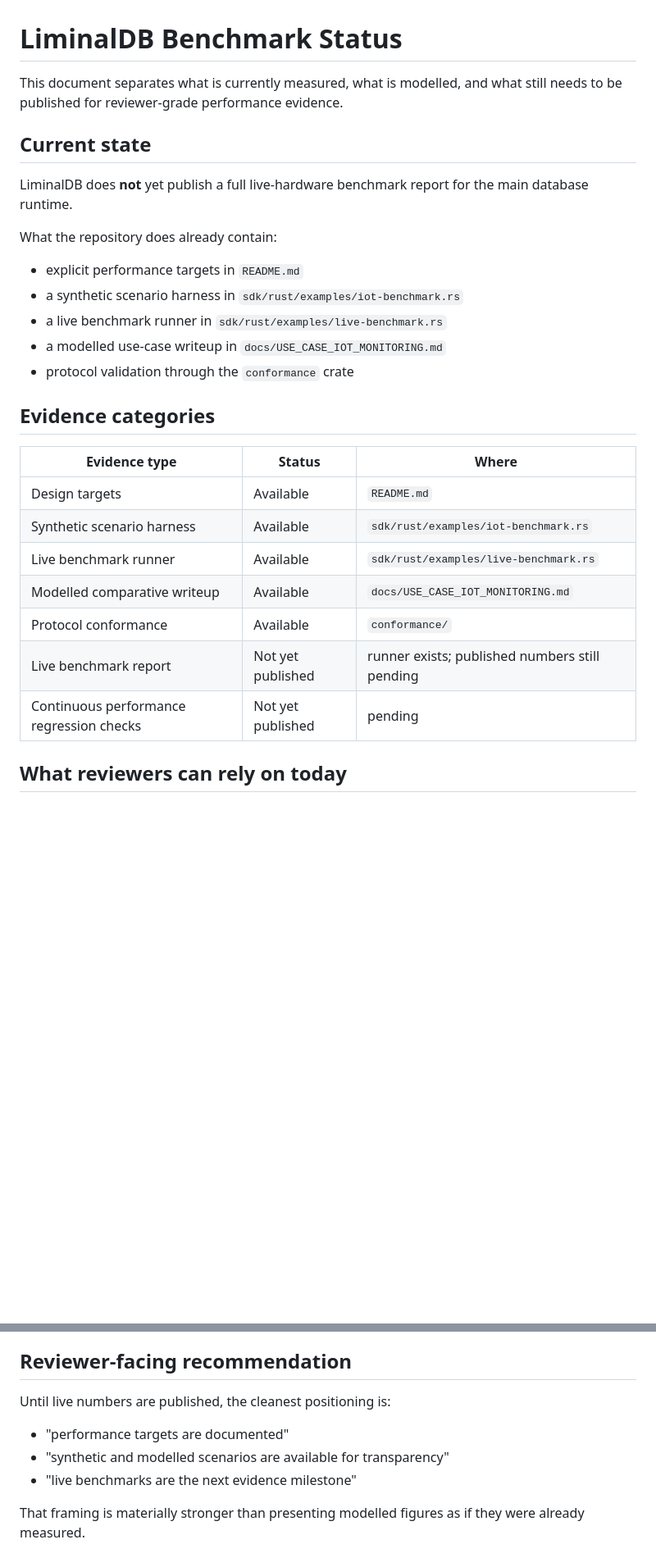
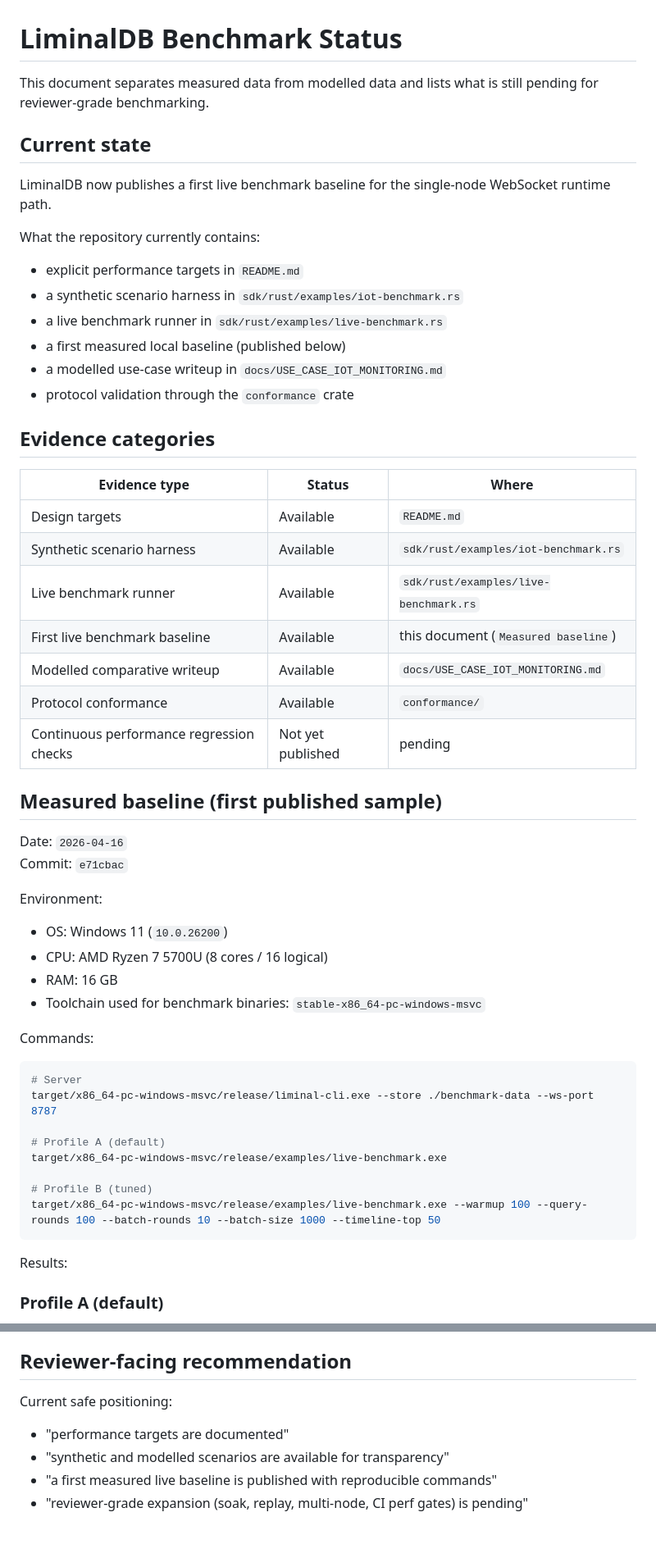
Before and after one commit to safal207/LiminalBD, a Markdown page: docs/BENCHMARKS.md, 2 parts joined by grey strips. Shown at 82% size. Drawn GitHub-style; blank space fills up the shorter version.

Commit message:
docs: publish first measured LiminalBD baseline
Publish the first live single-node benchmark sample with reproducible commands and caveats, and link the baseline from README to make reviewer-facing evidence discoverable.

Made-with: Cursor

````diff
--- a/docs/BENCHMARKS.md
+++ b/docs/BENCHMARKS.md
@@ -1,18 +1,19 @@
 # LiminalDB Benchmark Status
 
-This document separates what is currently measured, what is modelled, and what
-still needs to be published for reviewer-grade performance evidence.
+This document separates measured data from modelled data and lists what is
+still pending for reviewer-grade benchmarking.
 
 ## Current state
 
-LiminalDB does **not** yet publish a full live-hardware benchmark report for
-the main database runtime.
+LiminalDB now publishes a first live benchmark baseline for the single-node
+WebSocket runtime path.
 
-What the repository does already contain:
+What the repository currently contains:
 
 - explicit performance targets in `README.md`
 - a synthetic scenario harness in `sdk/rust/examples/iot-benchmark.rs`
 - a live benchmark runner in `sdk/rust/examples/live-benchmark.rs`
+- a first measured local baseline (published below)
 - a modelled use-case writeup in `docs/USE_CASE_IOT_MONITORING.md`
 - protocol validation through the `conformance` crate
 
@@ -23,9 +24,37 @@ What the repository does already contain:
 | Design targets | Available | `README.md` |
 | Synthetic scenario harness | Available | `sdk/rust/examples/iot-benchmark.rs` |
 | Live benchmark runner | Available | `sdk/rust/examples/live-benchmark.rs` |
+| First live benchmark baseline | Available | this document (`Measured baseline`) |
 | Modelled comparative writeup | Available | `docs/USE_CASE_IOT_MONITORING.md` |
 | Protocol conformance | Available | `conformance/` |
-| Live benchmark report | Not yet published | runner exists; published numbers still pending |
 | Continuous performance regression checks | Not yet published | pending |
 
-## What reviewers can rely on today
+## Measured baseline (first published sample)
+
+Date: `2026-04-16`
+Commit: `e71cbac`
+
+Environment:
+
+- OS: Windows 11 (`10.0.26200`)
+- CPU: AMD Ryzen 7 5700U (8 cores / 16 logical)
+- RAM: 16 GB
+- Toolchain used for benchmark binaries: `stable-x86_64-pc-windows-msvc`
+
+Commands:
+
+```bash
+# Server
+target/x86_64-pc-windows-msvc/release/liminal-cli.exe --store ./benchmark-data --ws-port 8787
+
+# Profile A (default)
+target/x86_64-pc-windows-msvc/release/examples/live-benchmark.exe
+
+# Profile B (tuned)
+target/x86_64-pc-windows-msvc/release/examples/live-benchmark.exe --warmup 100 --query-rounds 100 --batch-rounds 10 --batch-size 1000 --timeline-top 50
+```
+
+Results:
+
+### Profile A (default)
+
@@ -130,11 +178,9 @@ The next benchmark package should publish, at minimum:
 
 ## Reviewer-facing recommendation
 
-Until live numbers are published, the cleanest positioning is:
+Current safe positioning:
 
 - "performance targets are documented"
 - "synthetic and modelled scenarios are available for transparency"
-- "live benchmarks are the next evidence milestone"
-
-That framing is materially stronger than presenting modelled figures as if they
-were already measured.
+- "a first measured live baseline is published with reproducible commands"
+- "reviewer-grade expansion (soak, replay, multi-node, CI perf gates) is pending"
````
Also changed, not shown: other parts of docs/BENCHMARKS.md (+23 -4 lines), README.md (+4 -0 lines).
